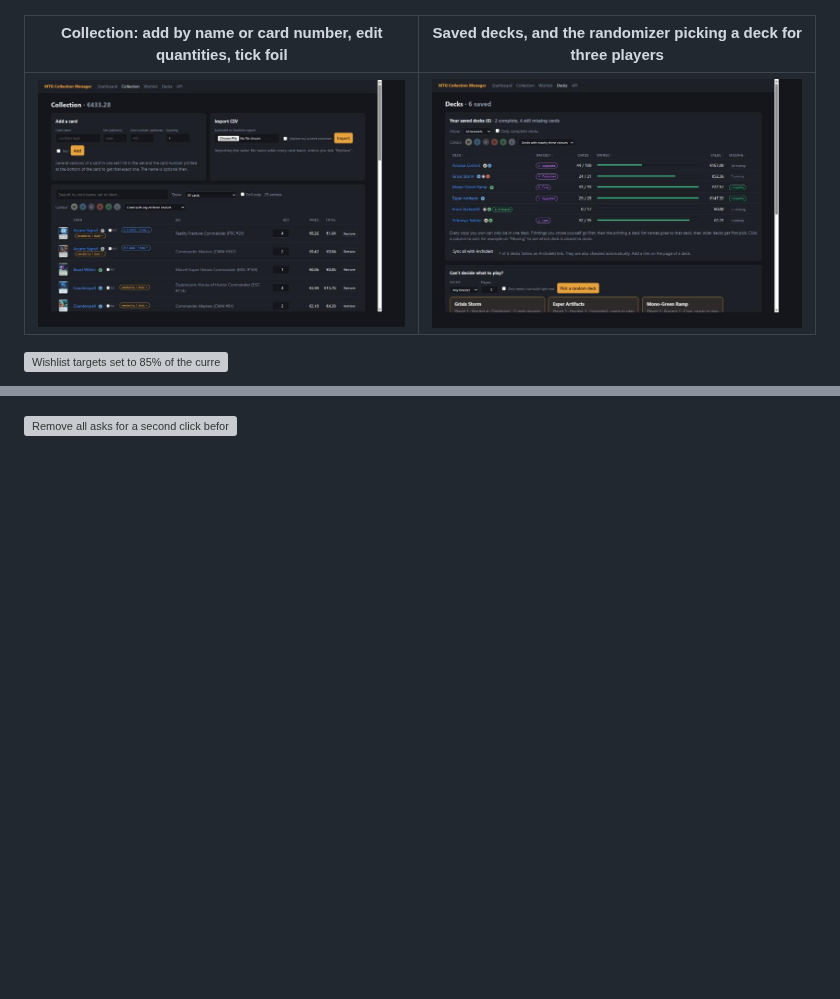
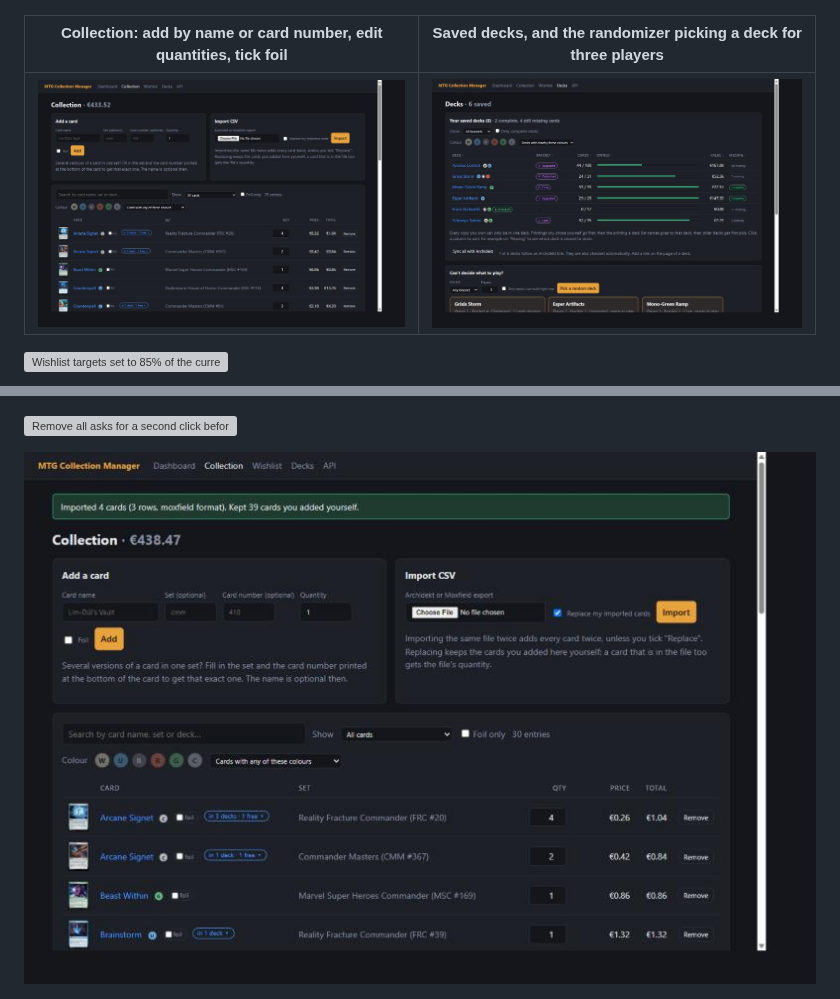
Before and after one commit to Cak3IsLov3/MTG-Collection-Manager, a Markdown page: README.md, 2 parts joined by grey strips. Drawn GitHub-style; pictures changed too: docs/collection-import.jpg (added), docs/collection.jpg; blank space fills up the shorter version; grey boxes are pictures that could not be loaded.

Commit message:
README: screenshots of the import that keeps hand-added cards

```diff
--- a/README.md
+++ b/README.md
@@ -24,6 +24,8 @@ price.
 ![Choosing the set of a wishlist card: every printing of Force of Will with its price](docs/wishlist-set.jpg)
 
 ![Remove all asks for a second click before it empties the wishlist](docs/wishlist-remove-all.jpg)
+
+![Importing a CSV with "Replace my imported cards": the cards added by hand are kept](docs/collection-import.jpg)
 
 ![Searching the collection: five versions of Sol Ring, told apart by set and card number](docs/collection-search.jpg)
 
```
